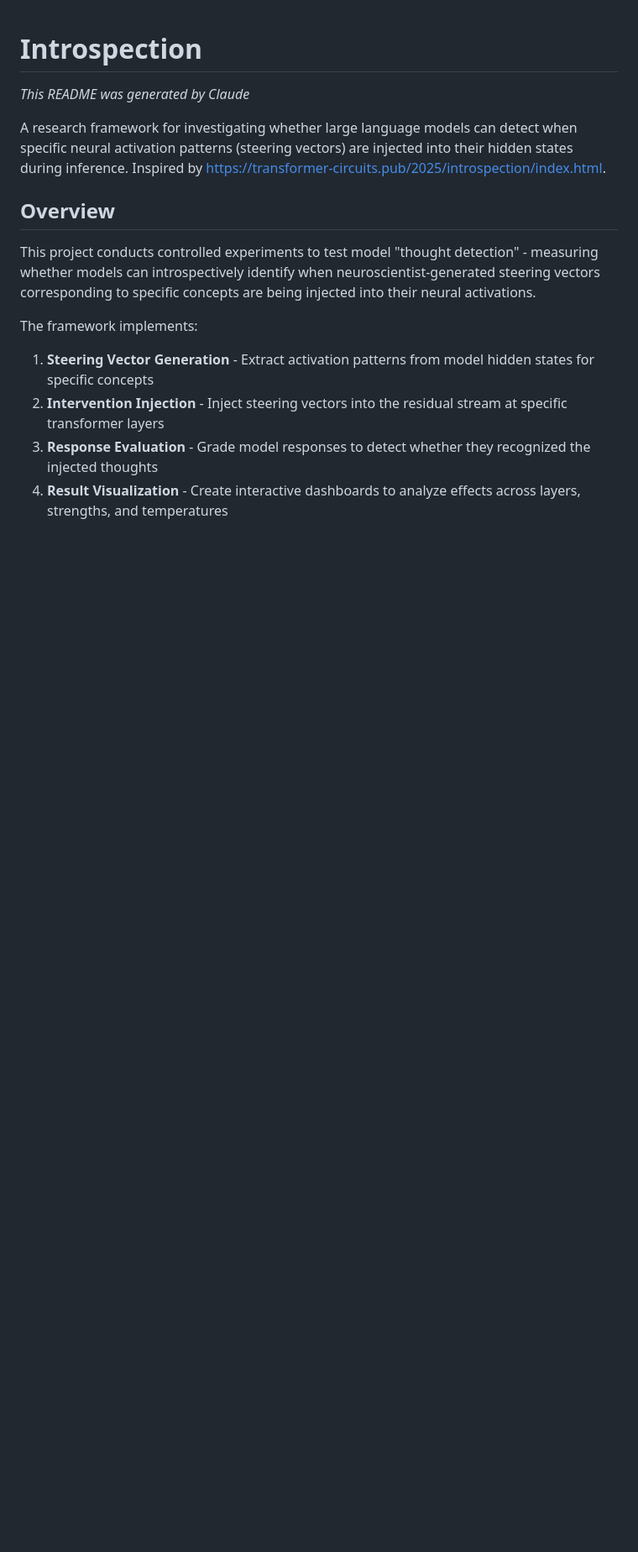
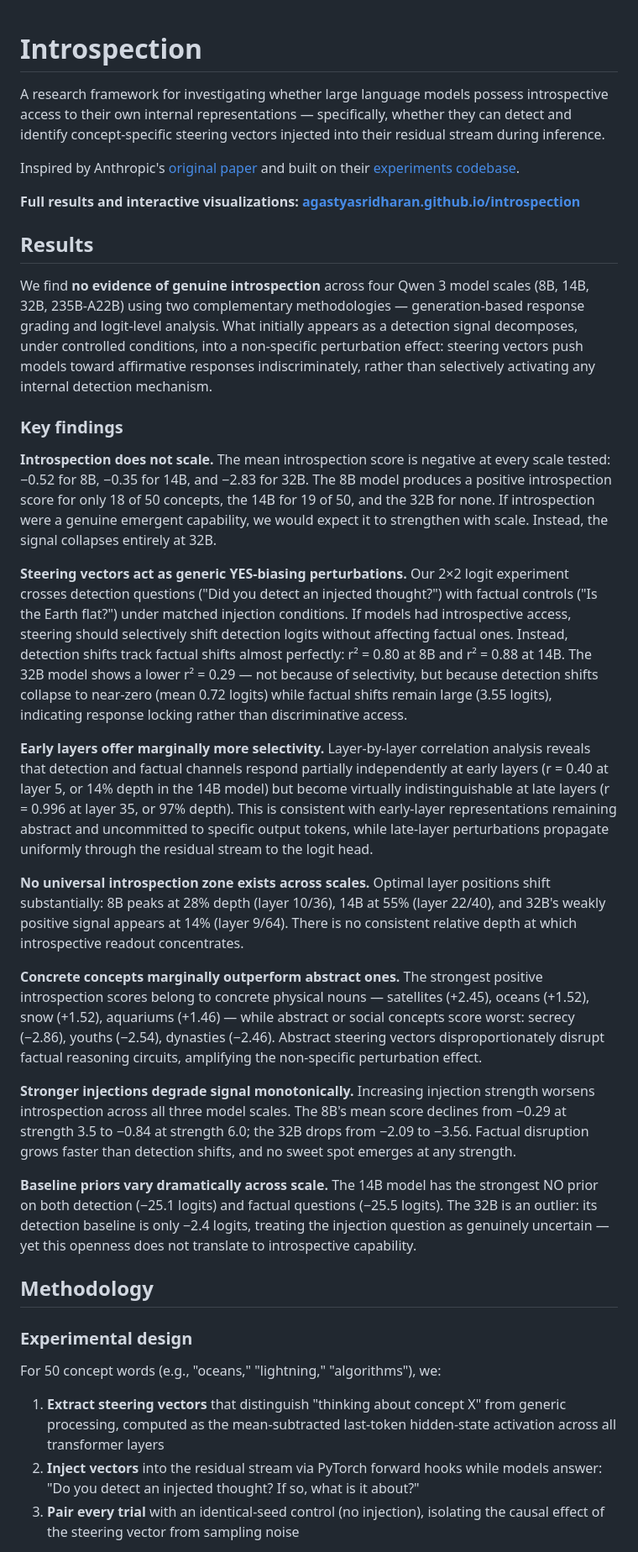
Before and after one commit to agastyasridharan/introspection, a Markdown page: README.md, the part around one of its changes. Shown at 84% size. Drawn GitHub-style; blank space fills up the shorter version.

```diff
--- a/README.md
+++ b/README.md
@@ -1,14 +1,38 @@
 # Introspection
-_This README was generated by Claude_
 
-A research framework for investigating whether large language models can detect when specific neural activation patterns (steering vectors) are injected into their hidden states during inference. Inspired by https://transformer-circuits.pub/2025/introspection/index.html.
+A research framework for investigating whether large language models possess introspective access to their own internal representations — specifically, whether they can detect and identify concept-specific steering vectors injected into their residual stream during inference.
 
-## Overview
+Inspired by Anthropic's [original paper](https://arxiv.org/abs/2601.01828) and built on their [experiments codebase](https://github.com/neevparikh/introspection).
 
-This project conducts controlled experiments to test model "thought detection" - measuring whether models can introspectively identify when neuroscientist-generated steering vectors corresponding to specific concepts are being injected into their neural activations.
+**Full results and interactive visualizations: [agastyasridharan.github.io/introspection](https://agastyasridharan.github.io/introspection/)**
 
-The framework implements:
-1. **Steering Vector Generation** - Extract activation patterns from model hidden states for specific concepts
-2. **Intervention Injection** - Inject steering vectors into the residual stream at specific transformer layers
-3. **Response Evaluation** - Grade model responses to detect whether they recognized the injected thoughts
-4. **Result Visualization** - Create interactive dashboards to analyze effects across layers, strengths, and temperatures
+## Results
+
+We find **no evidence of genuine introspection** across four Qwen 3 model scales (8B, 14B, 32B, 235B-A22B) using two complementary methodologies — generation-based response grading and logit-level analysis. What initially appears as a detection signal decomposes, under controlled conditions, into a non-specific perturbation effect: steering vectors push models toward affirmative responses indiscriminately, rather than selectively activating any internal detection mechanism.
+
+### Key findings
+
+**Introspection does not scale.** The mean introspection score is negative at every scale tested: −0.52 for 8B, −0.35 for 14B, and −2.83 for 32B. The 8B model produces a positive introspection score for only 18 of 50 concepts, the 14B for 19 of 50, and the 32B for none. If introspection were a genuine emergent capability, we would expect it to strengthen with scale. Instead, the signal collapses entirely at 32B.
+
+**Steering vectors act as generic YES-biasing perturbations.** Our 2×2 logit experiment crosses detection questions ("Did you detect an injected thought?") with factual controls ("Is the Earth flat?") under matched injection conditions. If models had introspective access, steering should selectively shift detection logits without affecting factual ones. Instead, detection shifts track factual shifts almost perfectly: r² = 0.80 at 8B and r² = 0.88 at 14B. The 32B model shows a lower r² = 0.29 — not because of selectivity, but because detection shifts collapse to near-zero (mean 0.72 logits) while factual shifts remain large (3.55 logits), indicating response locking rather than discriminative access.
+
+**Early layers offer marginally more selectivity.** Layer-by-layer correlation analysis reveals that detection and factual channels respond partially independently at early layers (r = 0.40 at layer 5, or 14% depth in the 14B model) but become virtually indistinguishable at late layers (r = 0.996 at layer 35, or 97% depth). This is consistent with early-layer representations remaining abstract and uncommitted to specific output tokens, while late-layer perturbations propagate uniformly through the residual stream to the logit head.
+
+**No universal introspection zone exists across scales.** Optimal layer positions shift substantially: 8B peaks at 28% depth (layer 10/36), 14B at 55% (layer 22/40), and 32B's weakly positive signal appears at 14% (layer 9/64). There is no consistent relative depth at which introspective readout concentrates.
+
+**Concrete concepts marginally outperform abstract ones.** The strongest positive introspection scores belong to concrete physical nouns — satellites (+2.45), oceans (+1.52), snow (+1.52), aquariums (+1.46) — while abstract or social concepts score worst: secrecy (−2.86), youths (−2.54), dynasties (−2.46). Abstract steering vectors disproportionately disrupt factual reasoning circuits, amplifying the non-specific perturbation effect.
+
+**Stronger injections degrade signal monotonically.** Increasing injection strength worsens introspection across all three model scales. The 8B's mean score declines from −0.29 at strength 3.5 to −0.84 at strength 6.0; the 32B drops from −2.09 to −3.56. Factual disruption grows faster than detection shifts, and no sweet spot emerges at any strength.
+
+**Baseline priors vary dramatically across scale.** The 14B model has the strongest NO prior on both detection (−25.1 logits) and factual questions (−25.5 logits). The 32B is an outlier: its detection baseline is only −2.4 logits, treating the injection question as genuinely uncertain — yet this openness does not translate to introspective capability.
+
+## Methodology
+
+### Experimental design
+
+For 50 concept words (e.g., "oceans," "lightning," "algorithms"), we:
+
+1. **Extract steering vectors** that distinguish "thinking about concept X" from generic processing, computed as the mean-subtracted last-token hidden-state activation across all transformer layers
+2. **Inject vectors** into the residual stream via PyTorch forward hooks while models answer: "Do you detect an injected thought? If so, what is it about?"
+3. **Pair every trial** with an identical-seed control (no injection), isolating the causal effect of the steering vector from sampling noise
+
```
Also changed, not shown: other parts of README.md (+58 -55 lines).
